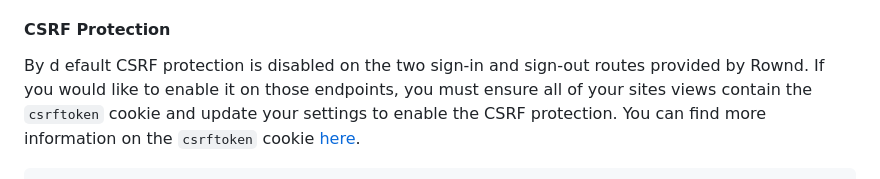
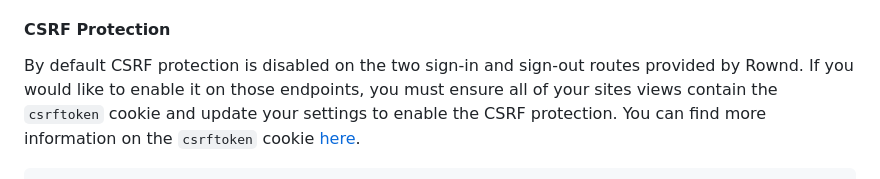
Before and after one commit to rownd/django, a Markdown page: README.md, the part around the change printed below. Rendered like a GitHub page.

```diff
--- a/README.md
+++ b/README.md
@@ -174,7 +172,7 @@ the desired authenticated context. In the event that an authenticated session al
 further page refreshes.
 
 #### CSRF Protection
-By d efault CSRF protection is disabled on the two sign-in and sign-out routes provided by Rownd. If
+By default CSRF protection is disabled on the two sign-in and sign-out routes provided by Rownd. If
 you would like to enable it on those endpoints, you must ensure all of your sites views contain the
 `csrftoken` cookie and update your settings to enable the CSRF protection. You can find more information
 on the `csrftoken` cookie [here](https://docs.djangoproject.com/en/4.2/ref/csrf/).
```
Also changed, not shown: other parts of README.md (+0 -2 lines).
